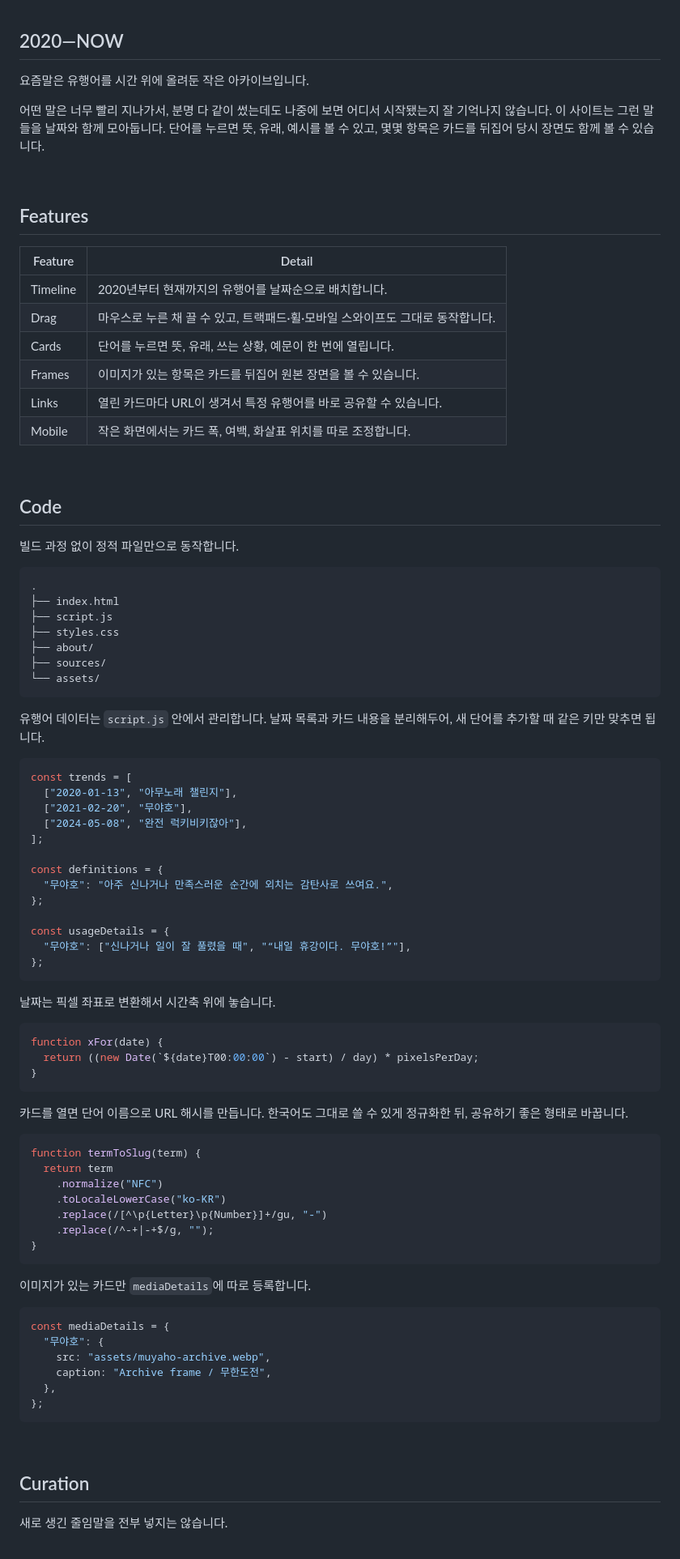
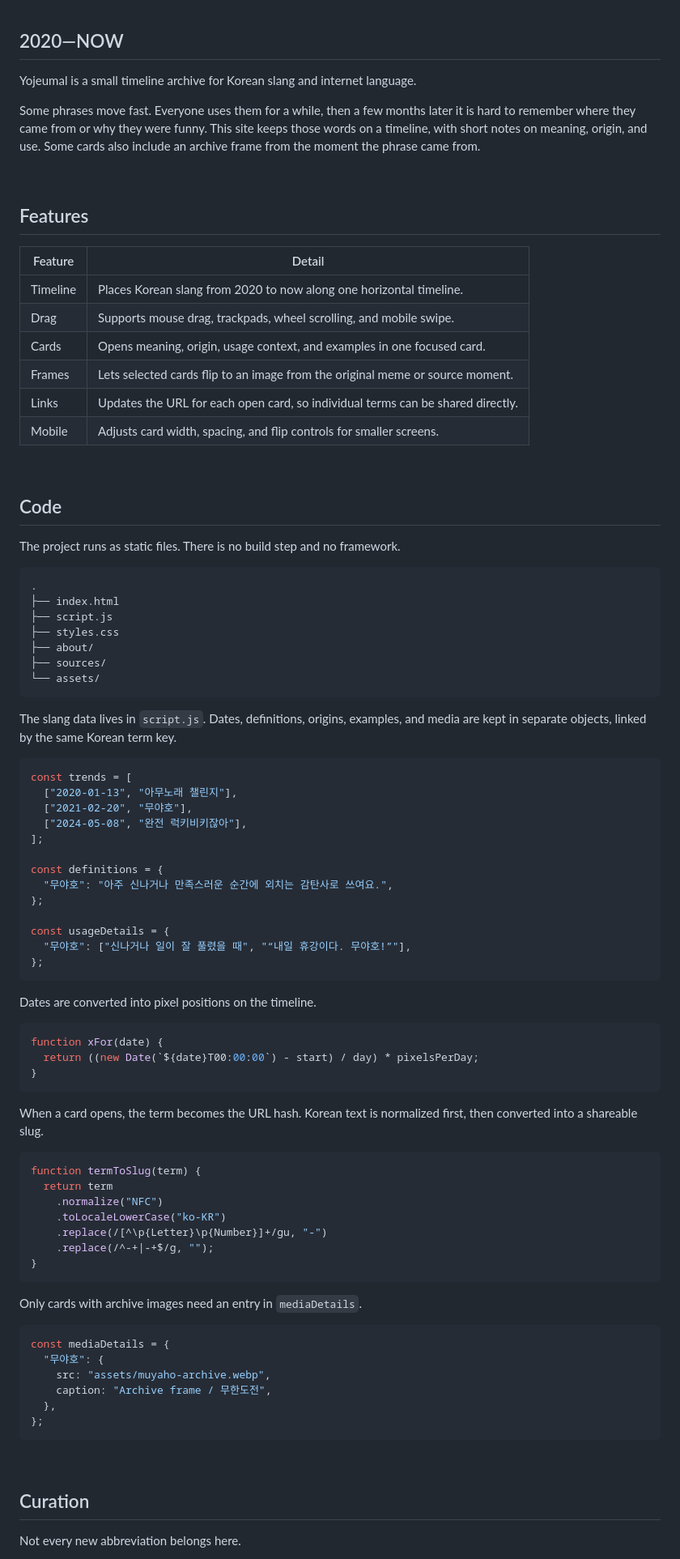
Before and after one commit to mijnap1/yojeumal, a Markdown page: README.md, the part around one of its changes. Shown at 81% size. Rendered like a GitHub page.

Commit message:
Translate README documentation into English

````diff
--- a/README.md
+++ b/README.md
@@ -18,9 +18,9 @@
 
 ## 2020—NOW
 
-요즘말은 유행어를 시간 위에 올려둔 작은 아카이브입니다.
+Yojeumal is a small timeline archive for Korean slang and internet language.
 
-어떤 말은 너무 빨리 지나가서, 분명 다 같이 썼는데도 나중에 보면 어디서 시작됐는지 잘 기억나지 않습니다. 이 사이트는 그런 말들을 날짜와 함께 모아둡니다. 단어를 누르면 뜻, 유래, 예시를 볼 수 있고, 몇몇 항목은 카드를 뒤집어 당시 장면도 함께 볼 수 있습니다.
+Some phrases move fast. Everyone uses them for a while, then a few months later it is hard to remember where they came from or why they were funny. This site keeps those words on a timeline, with short notes on meaning, origin, and use. Some cards also include an archive frame from the moment the phrase came from.
 
 <br>
 
@@ -28,18 +28,18 @@
 
 | Feature | Detail |
 | --- | --- |
-| Timeline | 2020년부터 현재까지의 유행어를 날짜순으로 배치합니다. |
-| Drag | 마우스로 누른 채 끌 수 있고, 트랙패드·휠·모바일 스와이프도 그대로 동작합니다. |
-| Cards | 단어를 누르면 뜻, 유래, 쓰는 상황, 예문이 한 번에 열립니다. |
-| Frames | 이미지가 있는 항목은 카드를 뒤집어 원본 장면을 볼 수 있습니다. |
-| Links | 열린 카드마다 URL이 생겨서 특정 유행어를 바로 공유할 수 있습니다. |
-| Mobile | 작은 화면에서는 카드 폭, 여백, 화살표 위치를 따로 조정합니다. |
+| Timeline | Places Korean slang from 2020 to now along one horizontal timeline. |
+| Drag | Supports mouse drag, trackpads, wheel scrolling, and mobile swipe. |
+| Cards | Opens meaning, origin, usage context, and examples in one focused card. |
+| Frames | Lets selected cards flip to an image from the original meme or source moment. |
+| Links | Updates the URL for each open card, so individual terms can be shared directly. |
+| Mobile | Adjusts card width, spacing, and flip controls for smaller screens. |
 
 <br>
 
 ## Code
 
-빌드 과정 없이 정적 파일만으로 동작합니다.
+The project runs as static files. There is no build step and no framework.
 
 ```txt
 .
@@ -51,7 +51,7 @@
 └── assets/
 ```
 
-유행어 데이터는 `script.js` 안에서 관리합니다. 날짜 목록과 카드 내용을 분리해두어, 새 단어를 추가할 때 같은 키만 맞추면 됩니다.
+The slang data lives in `script.js`. Dates, definitions, origins, examples, and media are kept in separate objects, linked by the same Korean term key.
 
 ```js
 const trends = [
@@ -69,7 +69,7 @@ const usageDetails = {
 };
 ```
 
-날짜는 픽셀 좌표로 변환해서 시간축 위에 놓습니다.
+Dates are converted into pixel positions on the timeline.
 
 ```js
 function xFor(date) {
@@ -77,7 +77,7 @@ function xFor(date) {
 }
 ```
 
-카드를 열면 단어 이름으로 URL 해시를 만듭니다. 한국어도 그대로 쓸 수 있게 정규화한 뒤, 공유하기 좋은 형태로 바꿉니다.
+When a card opens, the term becomes the URL hash. Korean text is normalized first, then converted into a shareable slug.
 
 ```js
 function termToSlug(term) {
@@ -89,7 +89,7 @@ function termToSlug(term) {
 }
 ```
 
-이미지가 있는 카드만 `mediaDetails`에 따로 등록합니다.
+Only cards with archive images need an entry in `mediaDetails`.
 
 ```js
 const mediaDetails = {
@@ -104,5 +104,5 @@ const mediaDetails = {
 
 ## Curation
 
-새로 생긴 줄임말을 전부 넣지는 않습니다.
+Not every new abbreviation belongs here.
 
````
Also changed, not shown: other parts of README.md (+2 -2 lines).
